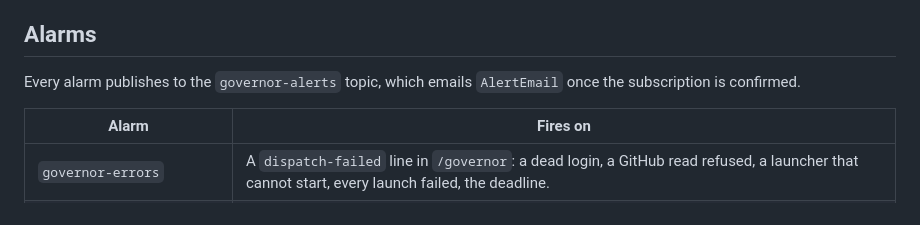
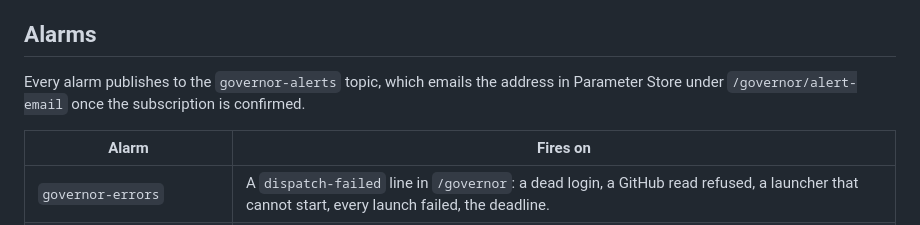
Before and after one commit to t-d-d/gh-governor, a Markdown page: docs/how-it-works.md, the part around the change. GitHub-like rendering.

```diff
--- a/docs/how-it-works.md
+++ b/docs/how-it-works.md
@@ -265,7 +265,7 @@ Never sign that login out: a revoke would kill the stored copy. A refresh rotate
 
 ## Alarms
 
-Every alarm publishes to the `governor-alerts` topic, which emails `AlertEmail` once the subscription is confirmed.
+Every alarm publishes to the `governor-alerts` topic, which emails the address in Parameter Store under `/governor/alert-email` once the subscription is confirmed.
 
 | Alarm | Fires on |
 |---|---|
```
Also changed, not shown: README.md (+1 -1 lines).
